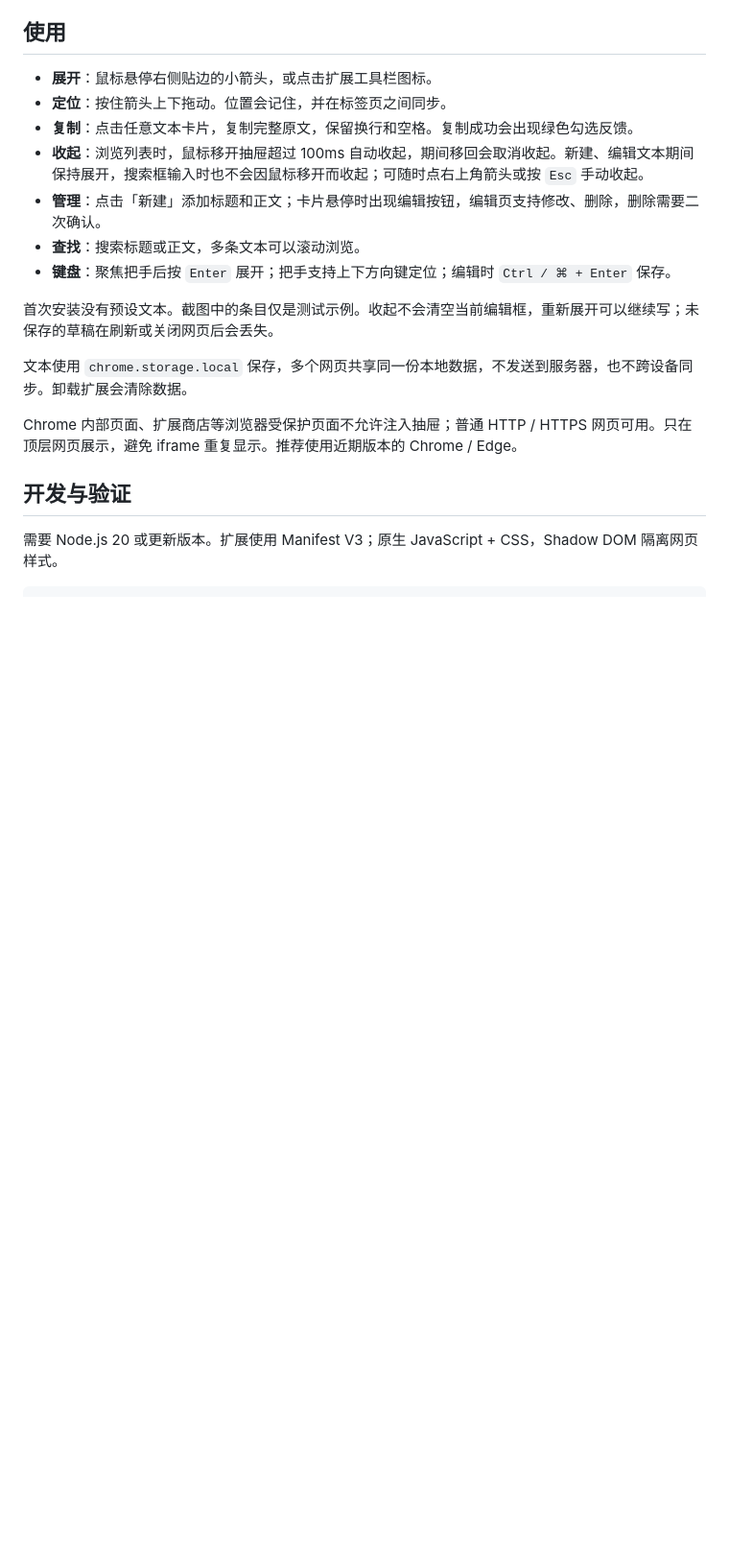
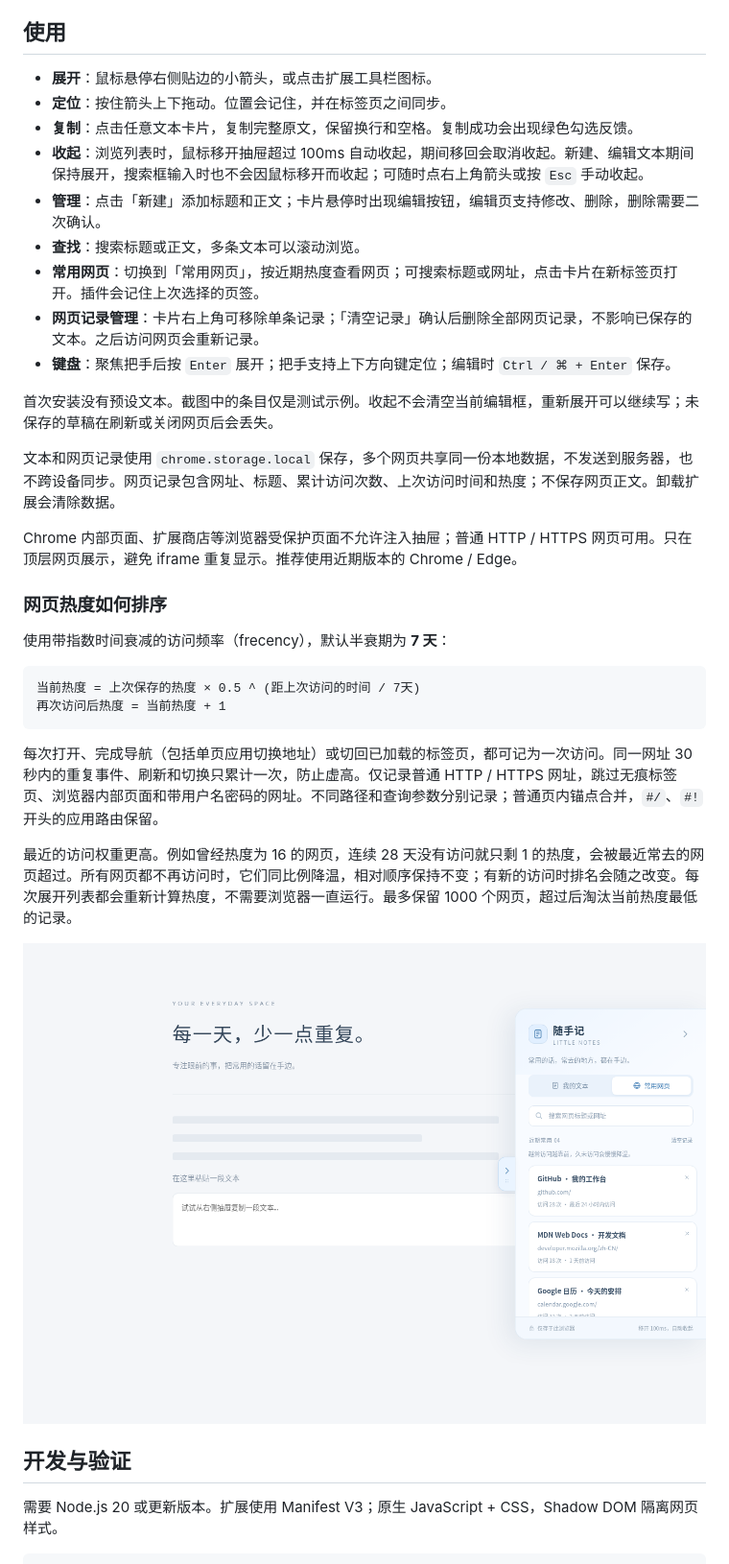
Before and after one commit to panpan749/chrome_note, a Markdown page: README.md, the part around one of its changes. Shown at 96% size. Drawn GitHub-style; pictures changed too: docs/sites.png (added); blank space fills up the shorter version.

````diff
--- a/README.md
+++ b/README.md
@@ -37,13 +39,30 @@ git pull --ff-only
 - **收起**：浏览列表时，鼠标移开抽屉超过 100ms 自动收起，期间移回会取消收起。新建、编辑文本期间保持展开，搜索框输入时也不会因鼠标移开而收起；可随时点右上角箭头或按 `Esc` 手动收起。
 - **管理**：点击「新建」添加标题和正文；卡片悬停时出现编辑按钮，编辑页支持修改、删除，删除需要二次确认。
 - **查找**：搜索标题或正文，多条文本可以滚动浏览。
+- **常用网页**：切换到「常用网页」，按近期热度查看网页；可搜索标题或网址，点击卡片在新标签页打开。插件会记住上次选择的页签。
+- **网页记录管理**：卡片右上角可移除单条记录；「清空记录」确认后删除全部网页记录，不影响已保存的文本。之后访问网页会重新记录。
 - **键盘**：聚焦把手后按 `Enter` 展开；把手支持上下方向键定位；编辑时 `Ctrl / ⌘ + Enter` 保存。
 
 首次安装没有预设文本。截图中的条目仅是测试示例。收起不会清空当前编辑框，重新展开可以继续写；未保存的草稿在刷新或关闭网页后会丢失。
 
-文本使用 `chrome.storage.local` 保存，多个网页共享同一份本地数据，不发送到服务器，也不跨设备同步。卸载扩展会清除数据。
+文本和网页记录使用 `chrome.storage.local` 保存，多个网页共享同一份本地数据，不发送到服务器，也不跨设备同步。网页记录包含网址、标题、累计访问次数、上次访问时间和热度；不保存网页正文。卸载扩展会清除数据。
 
 Chrome 内部页面、扩展商店等浏览器受保护页面不允许注入抽屉；普通 HTTP / HTTPS 网页可用。只在顶层网页展示，避免 iframe 重复显示。推荐使用近期版本的 Chrome / Edge。
+
+### 网页热度如何排序
+
+使用带指数时间衰减的访问频率（frecency），默认半衰期为 **7 天**：
+
+```text
+当前热度 = 上次保存的热度 × 0.5 ^ (距上次访问的时间 / 7天)
+再次访问后热度 = 当前热度 + 1
+```
+
+每次打开、完成导航（包括单页应用切换地址）或切回已加载的标签页，都可记为一次访问。同一网址 30 秒内的重复事件、刷新和切换只累计一次，防止虚高。仅记录普通 HTTP / HTTPS 网址，跳过无痕标签页、浏览器内部页面和带用户名密码的网址。不同路径和查询参数分别记录；普通页内锚点合并，`#/`、`#!` 开头的应用路由保留。
+
+最近的访问权重更高。例如曾经热度为 16 的网页，连续 28 天没有访问就只剩 1 的热度，会被最近常去的网页超过。所有网页都不再访问时，它们同比例降温，相对顺序保持不变；有新的访问时排名会随之改变。每次展开列表都会重新计算热度，不需要浏览器一直运行。最多保留 1000 个网页，超过后淘汰当前热度最低的记录。
+
+![常用网页效果](docs/sites.png)
 
 ## 开发与验证
 
````
Also changed, not shown: other parts of README.md (+4 -2 lines), docs/collapsed.png, docs/drawer.png, 15 other files.
